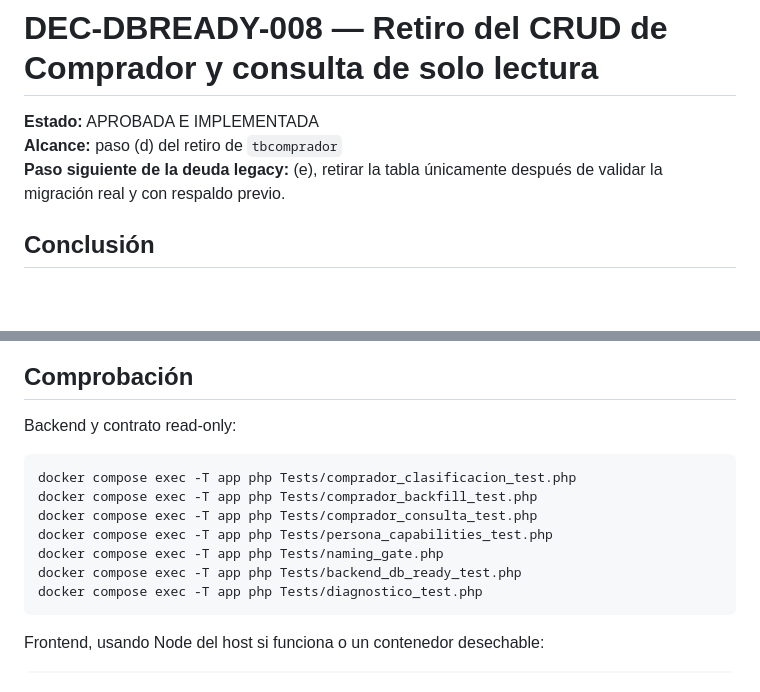
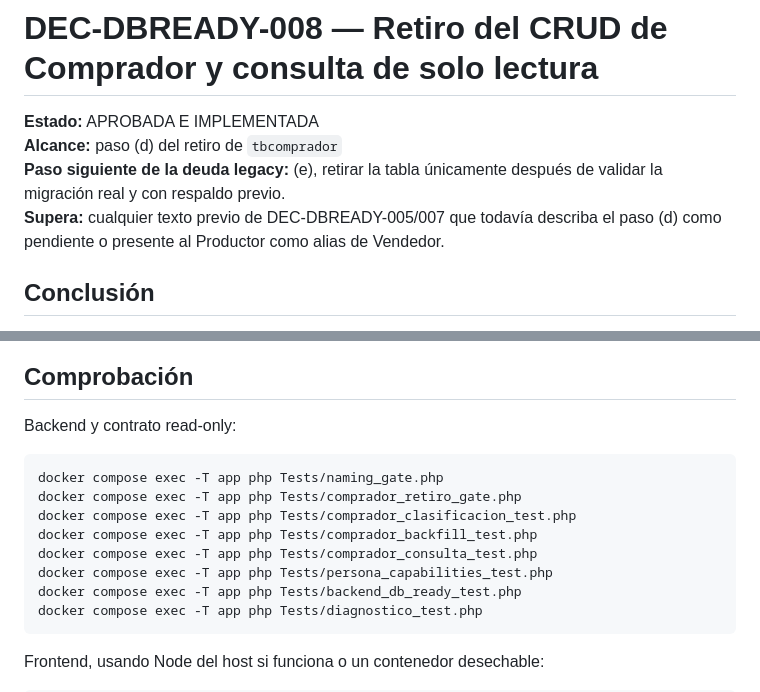
Before and after one commit to DilanRC/Proyecto-Paradigmas, a Markdown page: Documentation/DEC-DBREADY-008.md, 2 parts joined by grey strips. Drawn GitHub-style; blank space fills up the shorter version.

Commit message:
docs(architecture): marca paso d como decision superadora

````diff
--- a/Documentation/DEC-DBREADY-008.md
+++ b/Documentation/DEC-DBREADY-008.md
@@ -3,6 +3,7 @@
 **Estado:** APROBADA E IMPLEMENTADA
 **Alcance:** paso (d) del retiro de `tbcomprador`
 **Paso siguiente de la deuda legacy:** (e), retirar la tabla únicamente después de validar la migración real y con respaldo previo.
+**Supera:** cualquier texto previo de DEC-DBREADY-005/007 que todavía describa el paso (d) como pendiente o presente al Productor como alias de Vendedor.
 
 ## Conclusión
 
@@ -138,11 +139,12 @@ rollback operativo previo al paso (e) conserva la evidencia legacy necesaria.
 Backend y contrato read-only:
 
 ```bash
+docker compose exec -T app php Tests/naming_gate.php
+docker compose exec -T app php Tests/comprador_retiro_gate.php
 docker compose exec -T app php Tests/comprador_clasificacion_test.php
 docker compose exec -T app php Tests/comprador_backfill_test.php
 docker compose exec -T app php Tests/comprador_consulta_test.php
 docker compose exec -T app php Tests/persona_capabilities_test.php
-docker compose exec -T app php Tests/naming_gate.php
 docker compose exec -T app php Tests/backend_db_ready_test.php
 docker compose exec -T app php Tests/diagnostico_test.php
 ```
````
